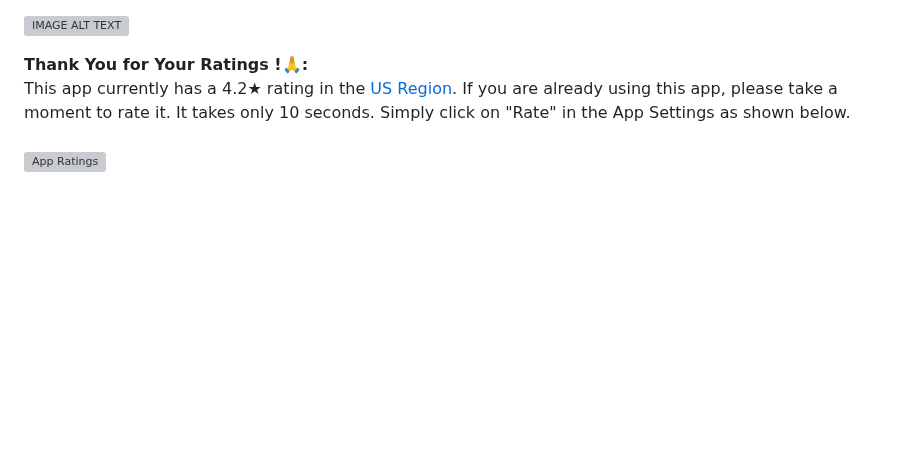
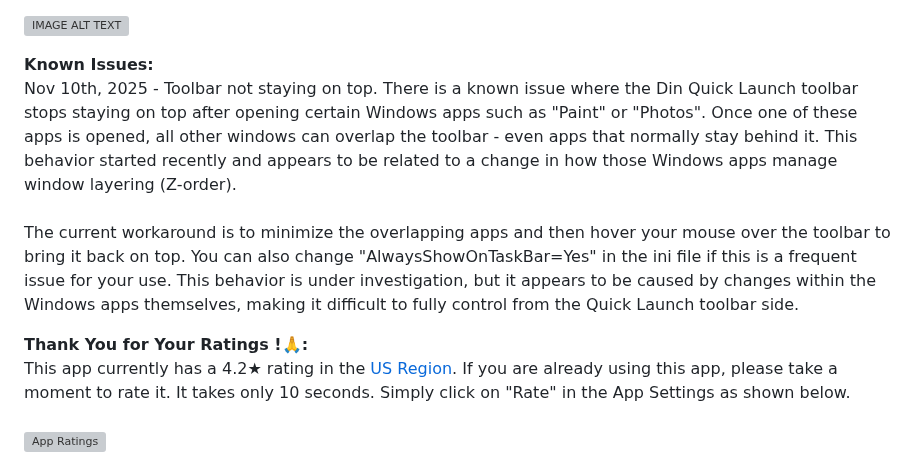
Before and after one commit to DinVision/QuickLaunch, a Markdown page: README.md, the part around the change. GitHub-like rendering; blank space fills up the shorter version; grey boxes are pictures that could not be loaded.

```diff
--- a/README.md
+++ b/README.md
@@ -24,6 +24,13 @@ For any inquiries on this App, please email me at dinvision.bc@gmail.com <img wi
 
 
 [![IMAGE ALT TEXT](http://img.youtube.com/vi/548o5cCr1VA/0.jpg)](https://www.youtube.com/watch?v=548o5cCr1VA "Quick Launch Toolbar Demo")
+
+<b>Known Issues:</b><br>
+Nov 10th, 2025 - Toolbar not staying on top. There is a known issue where the Din Quick Launch toolbar stops staying on top after opening certain Windows apps such as "Paint" or "Photos". Once one of these apps is opened, all other windows can overlap the toolbar - even apps that normally stay behind it. This behavior started recently and appears to be related to a change in how those Windows apps manage window layering (Z-order).<br><br>
+The current workaround is to minimize the overlapping apps and then hover your mouse over the toolbar to bring it back on top. You can also change "AlwaysShowOnTaskBar=Yes" in the ini file if this is a frequent issue for your use. This behavior is under investigation, but it appears to be caused by changes within the Windows apps themselves, making it difficult to fully control from the Quick Launch toolbar side.
+
+
+
 
 
 <b>Thank You for Your Ratings !🙏:</b><br>
```
